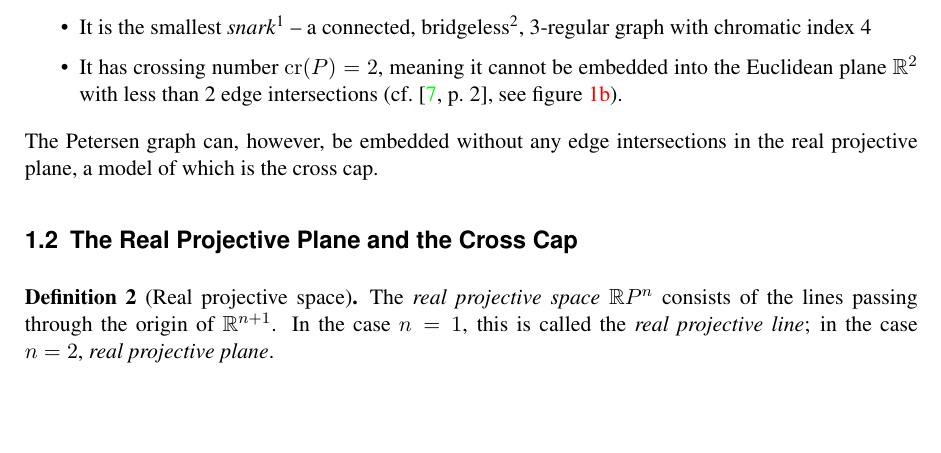
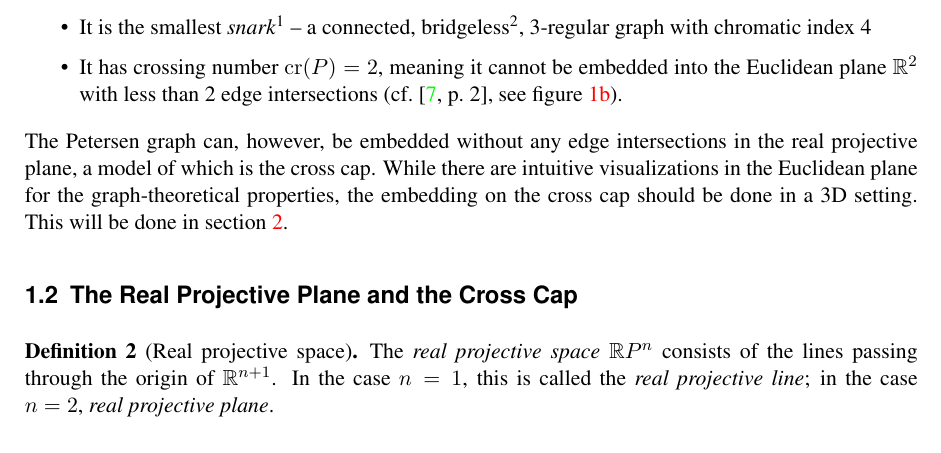
Before and after one commit to Feh/petersen-crosscap, a LaTeX document (report/petersen-graph-embedded-on-crosscap.tex): part of page 2 of 7 before the commit and part of page 2 of 8 after it, cut so that both start at the same text, the shorter picture padded with empty space. Compiled offline with pdfLaTeX; an older LaTeX class or package is replaced by its successor.

Commit message:
Include a word about the intuition of visualizations in 2D

```diff
--- a/report/petersen-graph-embedded-on-crosscap.tex
+++ b/report/petersen-graph-embedded-on-crosscap.tex
@@ -295,6 +295,10 @@ The Petersen graph has the following interesting properties \cite{petersengraphb
 The Petersen graph can, however, be embedded without any edge
 intersections in the real projective plane, a model of which is the
 cross cap.
+While there are intuitive visualizations in the Euclidean plane for
+the graph-theoretical properties, the embedding on the cross cap
+should be done in a 3D setting. This will be done in
+section~\ref{sec:maya}.
 
 \begin{figure}[p]
   \begin{subfigure}[t]{.45\textwidth}
```
Also changed, not shown: report/petersen-graph-embedded-on-crosscap.tex (1 more changed lines).
